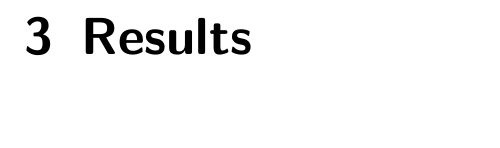
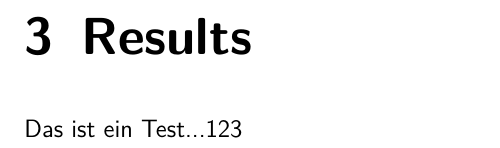
Before and after one commit to schummax/bachelor-thesis, a LaTeX thesis (07-publication/main.tex): part of page 7 of 9, cut so that both start at the same text, the shorter picture padded with empty space. Compiled offline with pdfLaTeX.

Commit message:
update 07-publication

```diff
--- a/07-publication/main.tex
+++ b/07-publication/main.tex
@@ -78,6 +78,7 @@
 \chapter{Methods}
 \cite{blin_antismash_2021}
 \chapter{Results}
+Das ist ein Test...123
 \chapter{Discussion}
 
 \printbibliography
```
Also changed, not shown: 07-publication/main.pdf (added), 07-publication/main.tex (18 more changed lines).
